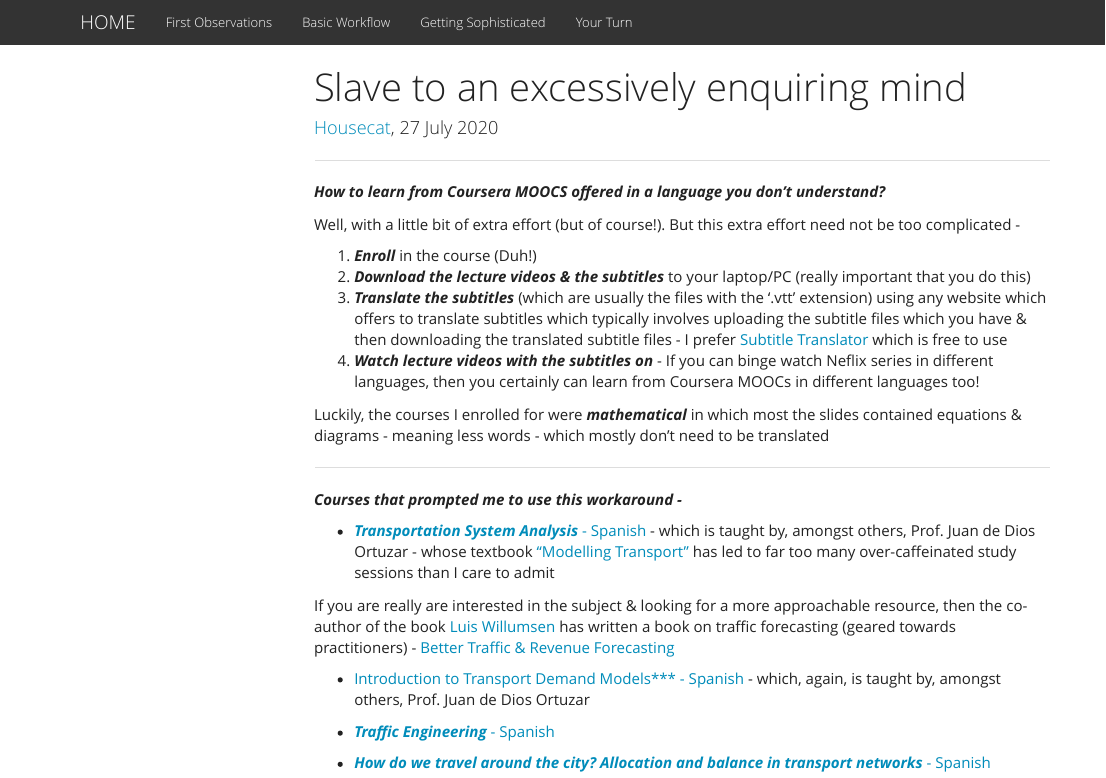
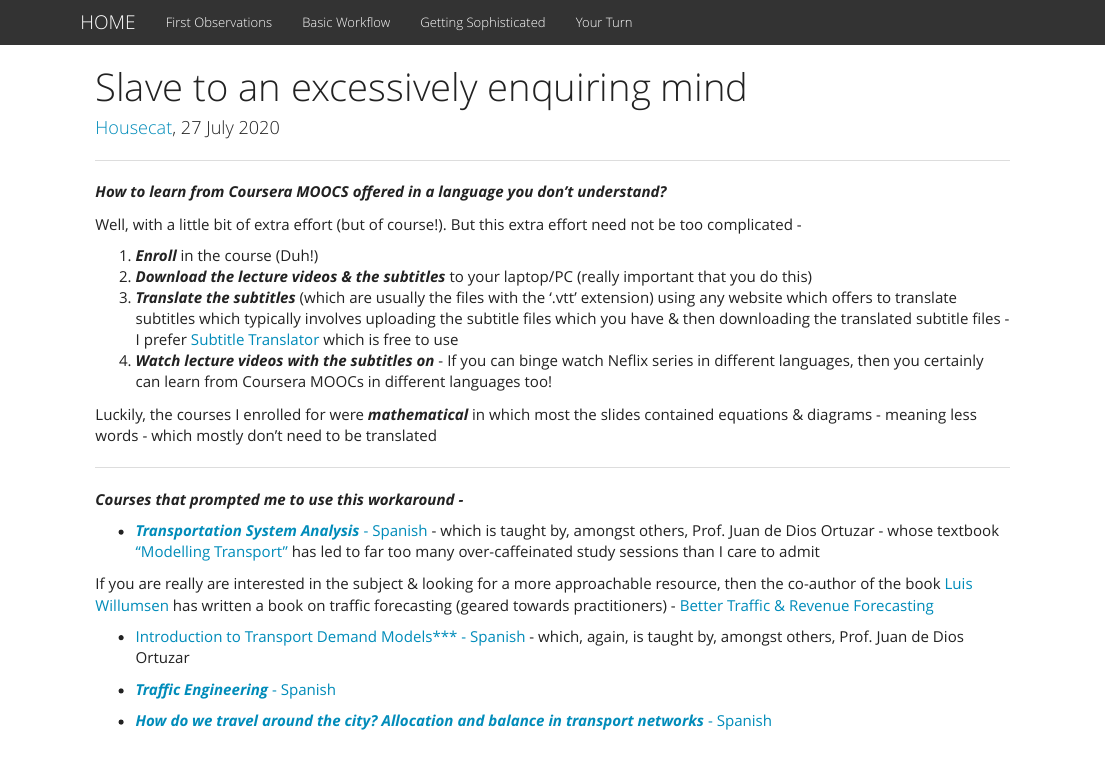
Before and after one commit to octaveone/mwb, an R Markdown document (index.Rmd): the page in a window 1100 px wide, from its top. The pictures show the output file index.html that the author committed with the source, opened offline; library style sheets and scripts come from the installed R packages; menus at the side of the page are left out.

Commit message:
Update to homepage - 6

```diff
--- a/index.Rmd
+++ b/index.Rmd
@@ -2,10 +2,9 @@
 title: "Slave to an excessively enquiring mind"
 author:  "[Housecat](https://www.linkedin.com/in/g-arvind-kumar/), 27 July 2020"
 output:
-      html_document:
-        toc: true
-        toc_float: true
-        fig_width: 1
+  html_document:
+    fig_width: 1
+
 ---
 
 ----
```
Also changed, not shown: index.html.
